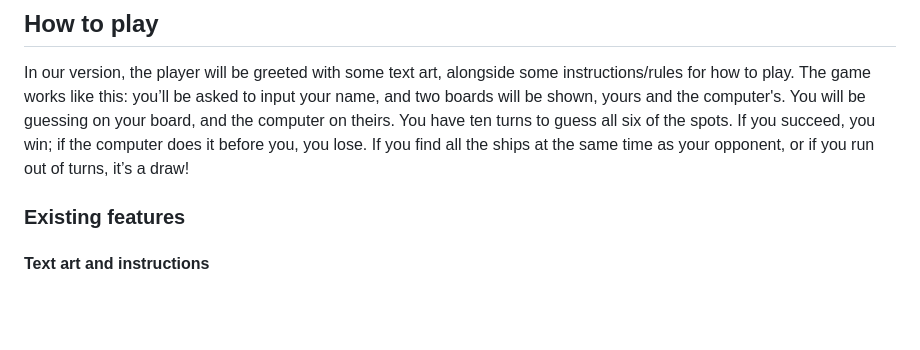
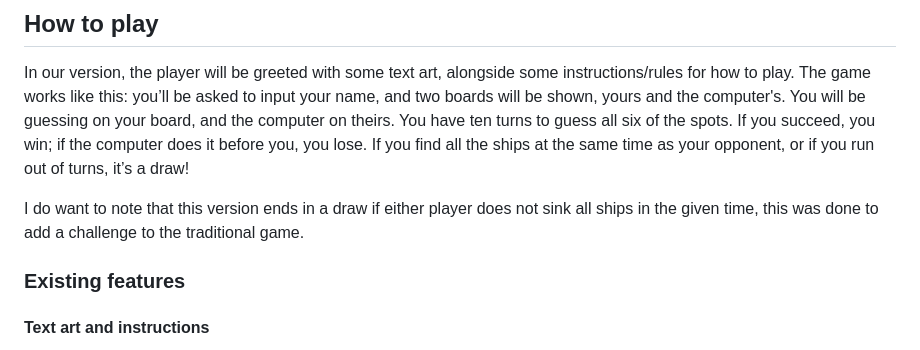
Before and after one commit to Connall1234/ci-project-three-for-submission, a Markdown page: README.md, the part around the change. Rendered like a GitHub page; blank space fills up the shorter version.

```diff
--- a/README.md
+++ b/README.md
@@ -9,6 +9,8 @@ Battleships is a Python game that runs on the Code Institute mock terminal on He
 ## How to play
 
 In our version, the player will be greeted with some text art, alongside some instructions/rules for how to play. The game works like this: you’ll be asked to input your name, and two boards will be shown, yours and the computer's. You will be guessing on your board, and the computer on theirs. You have ten turns to guess all six of the spots. If you succeed, you win; if the computer does it before you, you lose. If you find all the ships at the same time as your opponent, or if you run out of turns, it’s a draw!
+
+I do want to note that this version ends in a draw if either player does not sink all ships in the given time, this was done to add a challenge to the traditional game.
 
 ### Existing features
 
```
